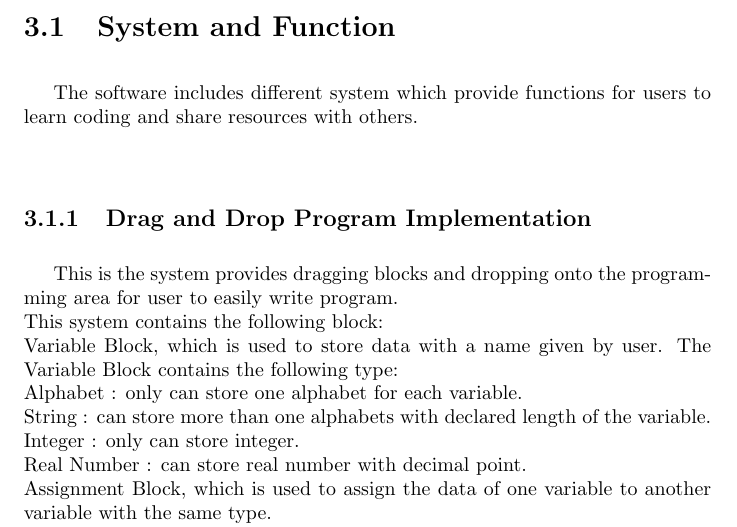
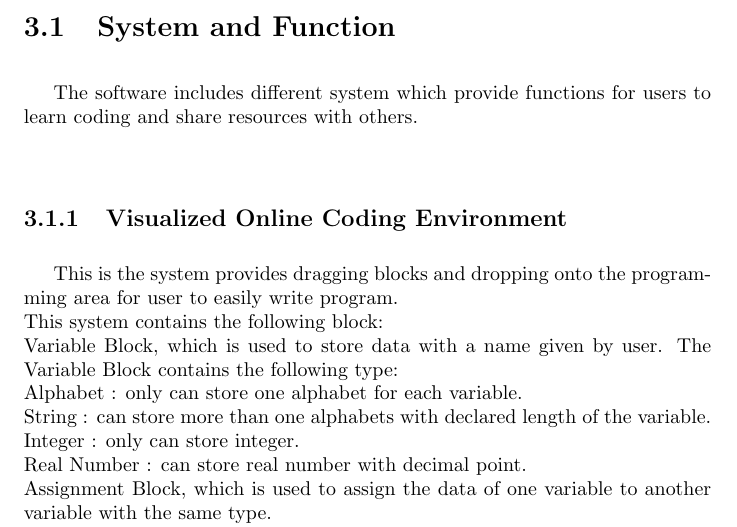
Before and after one commit to yuchitoto/CSCI3100-Project, a LaTeX book (CSCI3100_Documentation.tex, which reads Doc/Spec.tex): part of page 8 of 10, cut so that both start at the same text. Compiled offline with pdfLaTeX.

Commit message:
update feature names

```diff
--- a/Doc/Spec.tex
+++ b/Doc/Spec.tex
@@ -1,7 +1,7 @@
 \chapter{Specification}
 \section{System and Function}
 The software includes different system which provide functions for users to learn coding and share resources with others.
-\subsection{Drag and Drop Program Implementation}
+\subsection{Visualized Online Coding Environment}
 	\input{"Doc/Doc_Drag and Drop_Soa"}
 \subsection{Compiler}
 \subsection{Personal Account System}
```
